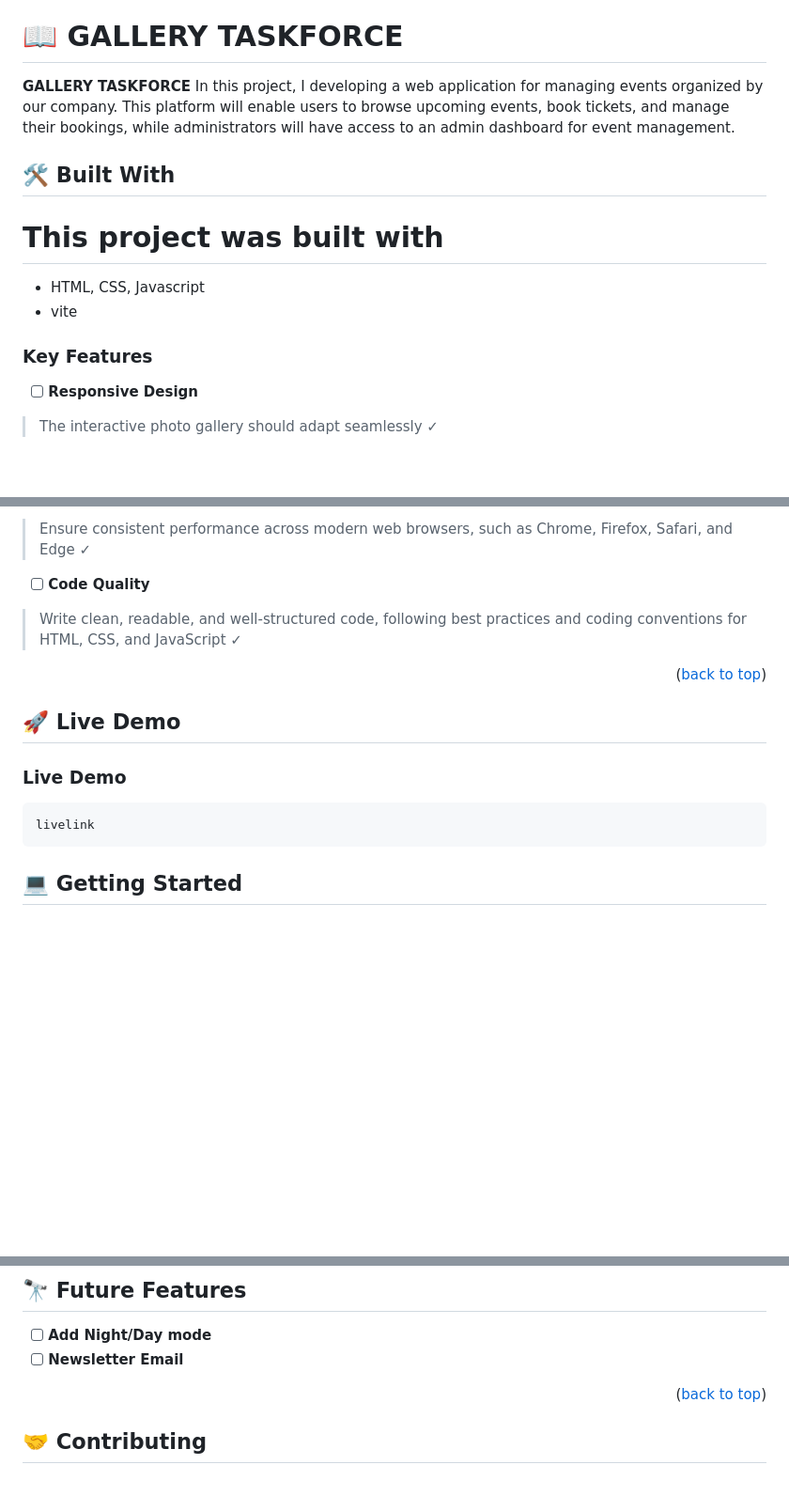
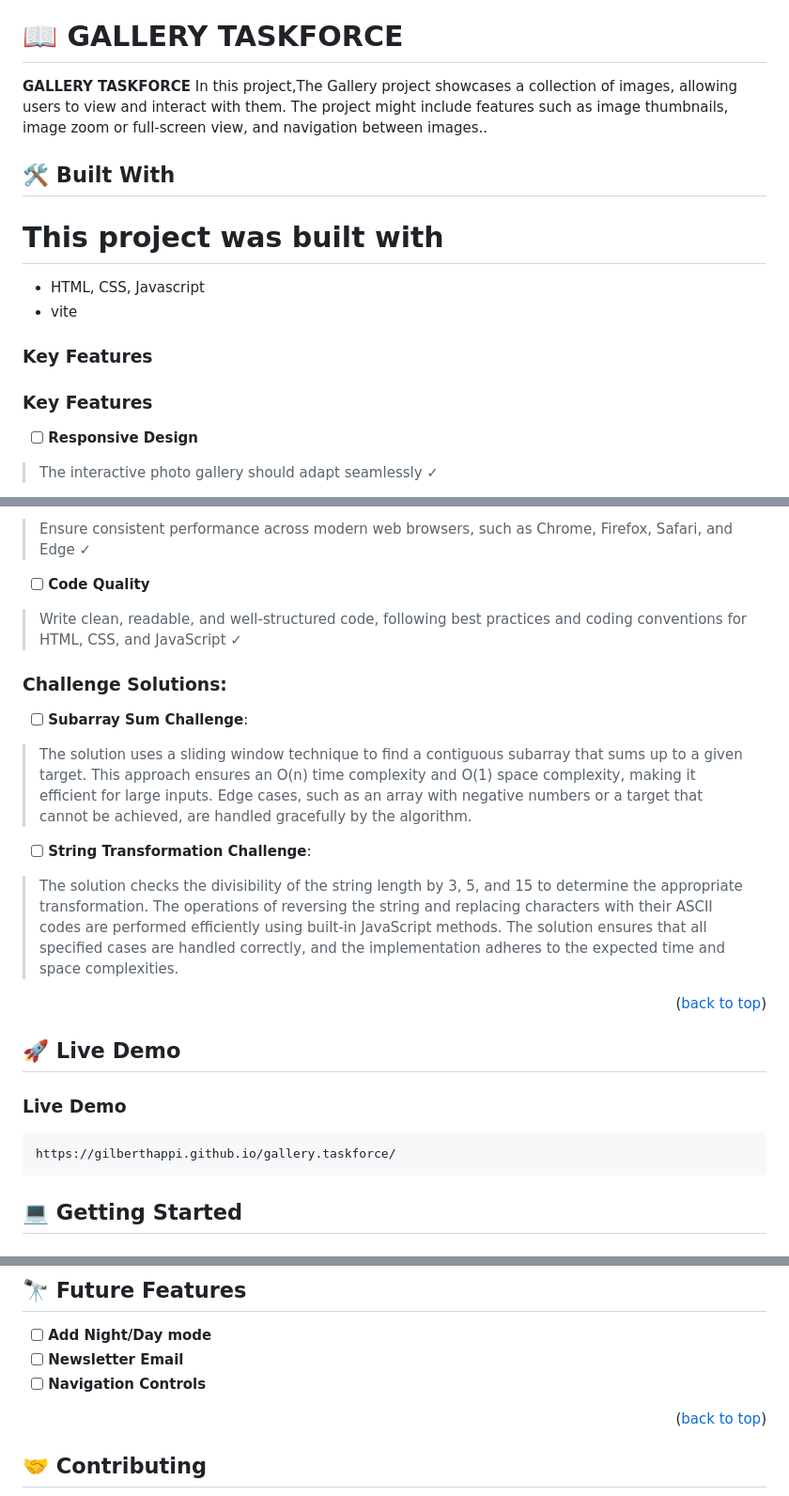
Before and after one commit to gilberthappi/gallery.taskforce, a Markdown page: README.md, 3 parts joined by grey strips. Shown: that part at 94% size. Rendered like a GitHub page; blank space fills up the shorter version.

Commit message:
Update Readme to include live demo

````diff
--- a/README.md
+++ b/README.md
@@ -23,7 +23,7 @@
 <!-- PROJECT DESCRIPTION -->
 # 📖 GALLERY TASKFORCE <a name="about-project"></a>
 
-**GALLERY TASKFORCE** In this project, I  developing a web application for managing events organized by our company. This platform will enable users to browse upcoming events, book tickets, and manage their bookings, while administrators will have access to an admin dashboard for event management.
+**GALLERY TASKFORCE** In this project,The Gallery project showcases a collection of images, allowing users to view and interact with them. The project might include features such as image thumbnails, image zoom or full-screen view, and navigation between images..
 
 ## 🛠 Built With <a name="built-with"></a>
 
@@ -35,6 +35,8 @@
 <!-- Features -->
 
 ### Key Features <a name="key-features"></a>
+
+### Key Features
 
 - [ ] **Responsive Design**
 >The interactive photo gallery should adapt seamlessly ✓
@@ -56,6 +58,20 @@ modern web browsers, such as Chrome, Firefox, Safari, and Edge ✓
 best practices and coding conventions for HTML, CSS, and JavaScript ✓
 
 
+### Challenge Solutions:
+
+- [ ] **Subarray Sum Challenge**:
+
+>The solution uses a sliding window technique to find a contiguous subarray that sums up to a given target.
+>This approach ensures an O(n) time complexity and O(1) space complexity, making it efficient for large inputs.
+>Edge cases, such as an array with negative numbers or a target that cannot be achieved, are handled gracefully by the algorithm.
+
+- [ ] **String Transformation Challenge**:
+
+>The solution checks the divisibility of the string length by 3, 5, and 15 to determine the appropriate transformation.
+>The operations of reversing the string and replacing characters with their ASCII codes are performed efficiently using built-in JavaScript methods.
+>The solution ensures that all specified cases are handled correctly, and the implementation adheres to the expected time and space complexities.
+
 <p align="right">(<a href="#readme-top">back to top</a>)</p>
 
 <!-- LIVE DEMO -->
@@ -64,7 +80,7 @@ best practices and coding conventions for HTML, CSS, and JavaScript ✓
 
 ### Live Demo
    ```sh
-  livelink
+  https://gilberthappi.github.io/gallery.taskforce/
    ```
 
 <!-- GETTING STARTED -->
@@ -122,6 +138,7 @@ _To get a local copy up and running follow these simple steps._
 
 - [ ] **Add Night/Day mode**
 - [ ] **Newsletter Email**
+- [ ] **Navigation Controls**
 
 <p align="right">(<a href="#readme-top">back to top</a>)</p>
 
````
